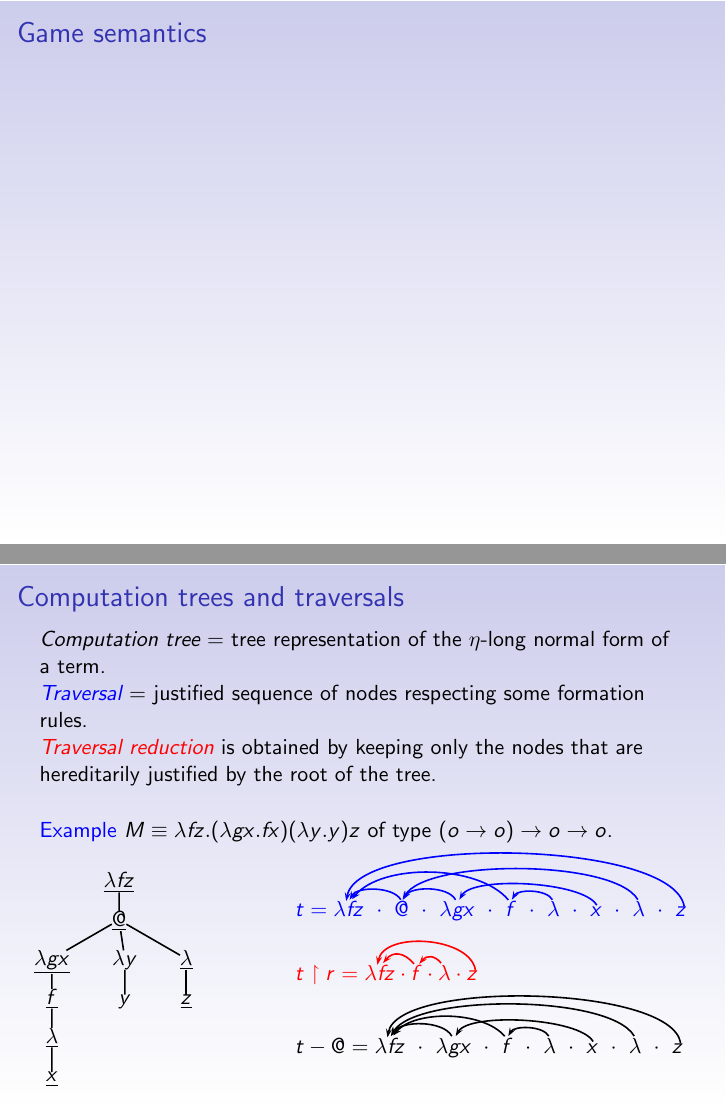
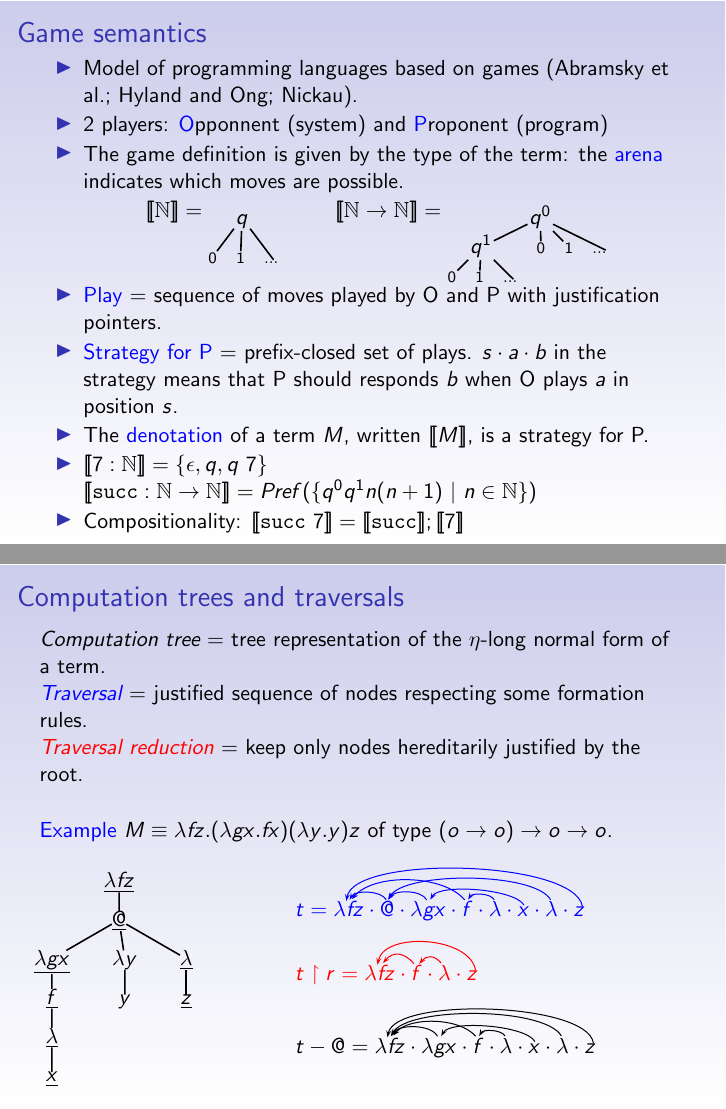
Before and after one commit to blumu/dphil.thesis, LaTeX slides (prgconf2006/slides/slides-prg06.tex): pages 5 and 6 of 13, joined at a grey line. Compiled offline with LaTeX, dvips and Ghostscript.

Commit message:
git-svn-id: svn://localhost@172 79315eeb-8d0d-0410-b3ce-e36577d3b6d3

```diff
--- a/prgconf2006/slides/slides-prg06.tex
+++ b/prgconf2006/slides/slides-prg06.tex
@@ -1,6 +1,9 @@
  \ifx\incrcompilation\undefined \input preamble.tex \fi
 
-\def\highlight{\textcolor{blue}}
+\newcommand\highlight{\textcolor{blue}}
+\newcommand\pcfsucc{\texttt{succ}}
+\newcommand\nat{\mathbb{N}}
+\newcommand\prefset{\textsf{Pref}}
 
 
 \title{\texorpdfstring{Game semantics of the Safe $\lambda$-calculus}{Game semantics of the Safe lambda-calculus}}
@@ -93,7 +96,31 @@ $$ \rulename{app} \  \rulef{\Gamma \vdash M : A \rightarrow B \quad \Gamma \vdas
 
 \section{Game semantics}
 \frame{\frametitle{Game semantics}
-
+\begin{itemize}
+\item Model of programming languages based on games (Abramsky et al.; Hyland and Ong; Nickau).
+\item 2 players: \highlight{O}pponnent (system) and \highlight{P}roponent (program)
+\item The game definition is given by the type of the term: the \highlight{arena} indicates which moves are possible.
+ \begin{center}
+ \psset{treesep=2ex,treefit=loose,nodesep=1pt}
+$ \sem{\nat} = \pstree[levelsep=4ex]
+    { \TR{q} }
+    {    \TR{\scriptstyle 0} \TR{\scriptstyle 1} \TR{\scriptstyle \ldots} }
+    \hspace{1cm}
+  \sem{\nat \rightarrow \nat} = \pstree[levelsep=3ex,treesep=2ex]
+    { \TR{q^0} }
+    {  \pstree
+        { \TR{q^1} }
+        {    \TR{\scriptstyle 0} \TR{\scriptstyle 1} \TR{\scriptstyle \ldots} }
+      \TR{\scriptstyle 0} \TR{\scriptstyle 1} \TR{\scriptstyle \ldots}
+    }$
+\end{center}
+\item \highlight{Play} = sequence of moves played by O and P with justification pointers.
+\item \highlight{Strategy for P} = prefix-closed set of plays. $s \cdot a \cdot b$ in the strategy means that P should responds $b$ when O plays $a$ in position $s$.
+\item The \highlight{denotation} of a term $M$, written $\sem{M}$, is a strategy for P.
+\item $\sem{ 7 : \nat} = \{ \epsilon, q, q\ 7 \}$\\
+$\sem{ \pcfsucc : \nat \rightarrow \nat} = Pref( \{ q^0 q^1 n ( n+1) \ | \ n \in \nat \} )$
+\item Compositionality: $\sem{ \pcfsucc\  7} = \sem{ \pcfsucc } ; \sem{7}$
+\end{itemize}
 }
 
 %%%%%%%%%%%%%%%%%%%%%%%%%%%%%%%%%%%%%%%%%%%%%%%%%
@@ -109,8 +136,7 @@ $$ \rulename{app} \  \rulef{\Gamma \vdash M : A \rightarrow B \quad \Gamma \vdas
 }
 
 \uncover<11->{
-\textcolor{red}{\it  Traversal reduction} is obtained by keeping only the nodes
-that are hereditarily justified by the root of the tree.
+\textcolor{red}{\it  Traversal reduction} = keep only nodes hereditarily justified by the root.
 }
 
 \vspace{0.5cm}
@@ -155,14 +182,14 @@ t \upharpoonright r = \rnode{q1}{\lambda f z}
 }
 \vspace*{0.8cm}
 \visible<12->{
-$t - @ =
-\rnode{q1}{\lambda f z}
-\ \cdot\ \rnode{n3}{\lambda g x} \bkptr[ncurv=0.6]{60}{n3}{q1}
-\ \cdot\ \rnode{q3}{f}  \bkptr[ncurv=0.6]{50}{q3}{q1}
-\ \cdot\ \rnode{q4}{\lambda} \bkptr[ncurv=0.6]{60}{q4}{q3}
-\ \cdot\ \rnode{n8}{x}  \bkptr[ncurv=0.4]{60}{n8}{n3}
-\ \cdot\ \rnode{n9}{\lambda} \bkptr[ncurv=0.4]{60}{n9}{q1}
-\ \cdot\ \rnode{q2}{z} \bkptr[ncurv=0.4]{80}{q2}{q1}
+$ t - @ =
+\rnode{q1}{ \lambda f z}
+ \cdot \rnode{n3}{ \lambda g x} \bkptr[ncurv=0.6]{60}{n3}{q1}
+ \cdot \rnode{q3}{ f}  \bkptr[ncurv=0.6]{50}{q3}{q1}
+ \cdot \rnode{q4}{ \lambda} \bkptr[ncurv=0.6]{60}{q4}{q3}
+ \cdot \rnode{n8}{ x}  \bkptr[ncurv=0.4]{60}{n8}{n3}
+ \cdot \rnode{n9}{ \lambda} \bkptr[ncurv=0.4]{60}{n9}{q1}
+ \cdot \rnode{q2}{ z} \bkptr[ncurv=0.4]{80}{q2}{q1}
 $}
 \end{columns}
 }
```
Also changed, not shown: prgconf2006/slides/slides-prg06.tex (15 more changed lines).
